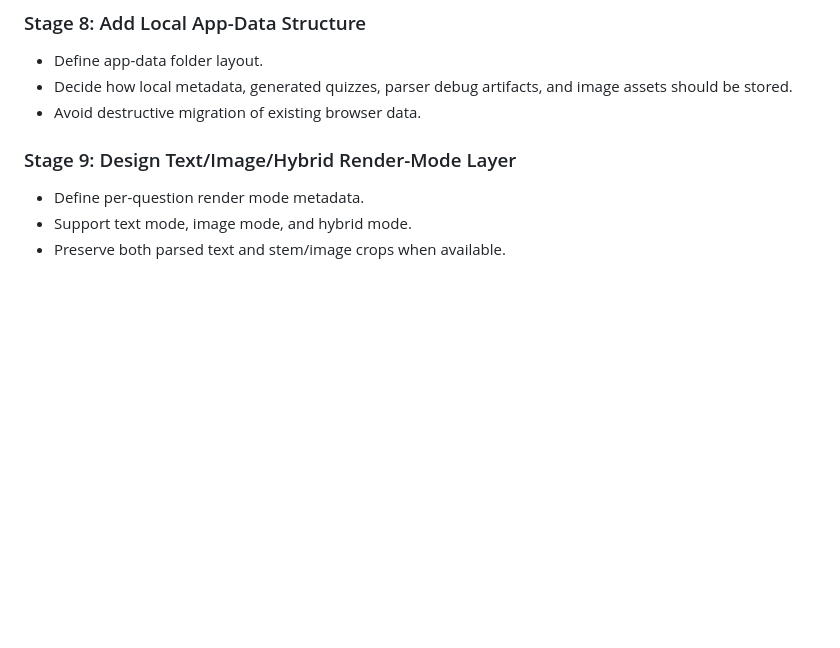
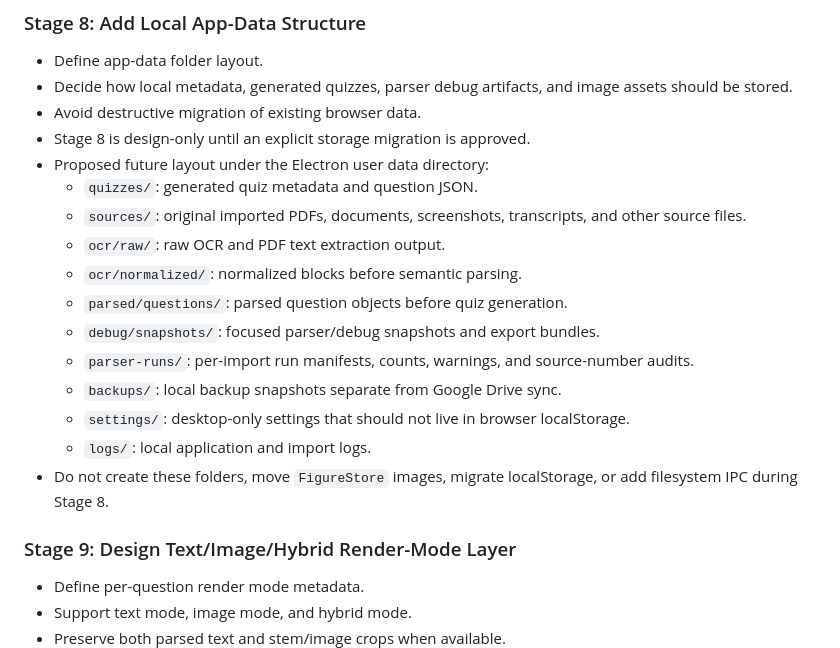
Before and after one commit to shamsulalamx/shamsulalamx, a Markdown page: ELECTRON_MIGRATION_PLAN.md, the part around the change. GitHub-like rendering; blank space fills up the shorter version.

Commit message:
Document future Electron app-data layout

```diff
--- a/ELECTRON_MIGRATION_PLAN.md
+++ b/ELECTRON_MIGRATION_PLAN.md
@@ -87,6 +87,19 @@ This file should track migration stages, decisions, risks, verification checkpoi
 - Define app-data folder layout.
 - Decide how local metadata, generated quizzes, parser debug artifacts, and image assets should be stored.
 - Avoid destructive migration of existing browser data.
+- Stage 8 is design-only until an explicit storage migration is approved.
+- Proposed future layout under the Electron user data directory:
+  - `quizzes/`: generated quiz metadata and question JSON.
+  - `sources/`: original imported PDFs, documents, screenshots, transcripts, and other source files.
+  - `ocr/raw/`: raw OCR and PDF text extraction output.
+  - `ocr/normalized/`: normalized blocks before semantic parsing.
+  - `parsed/questions/`: parsed question objects before quiz generation.
+  - `debug/snapshots/`: focused parser/debug snapshots and export bundles.
+  - `parser-runs/`: per-import run manifests, counts, warnings, and source-number audits.
+  - `backups/`: local backup snapshots separate from Google Drive sync.
+  - `settings/`: desktop-only settings that should not live in browser localStorage.
+  - `logs/`: local application and import logs.
+- Do not create these folders, move `FigureStore` images, migrate localStorage, or add filesystem IPC during Stage 8.
 
 ### Stage 9: Design Text/Image/Hybrid Render-Mode Layer
 
```
